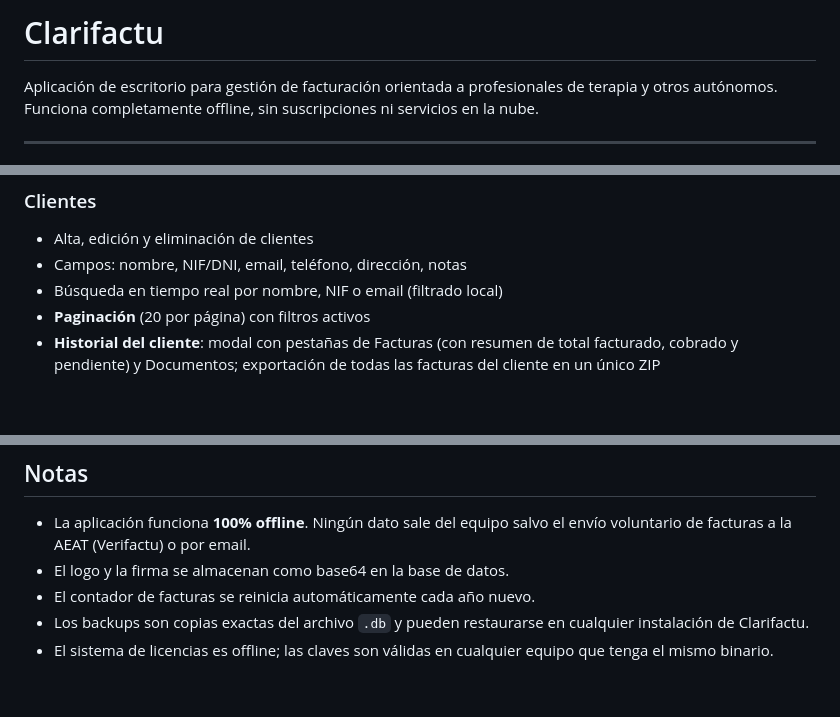
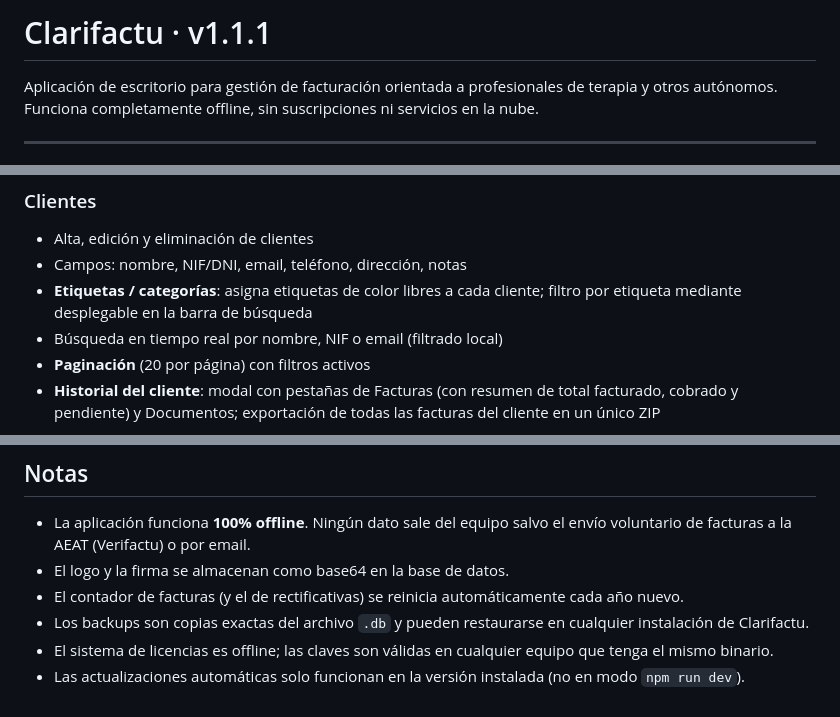
Before and after one commit to enpi/Clarifactu, a Markdown page: README.md, 3 parts joined by grey strips. GitHub-like rendering; blank space fills up the shorter version.

```diff
--- a/README.md
+++ b/README.md
@@ -1,4 +1,4 @@
-# Clarifactu
+# Clarifactu · v1.1.1
 
 Aplicación de escritorio para gestión de facturación orientada a profesionales de terapia y otros autónomos. Funciona completamente offline, sin suscripciones ni servicios en la nube.
 
@@ -19,6 +19,7 @@ Aplicación de escritorio para gestión de facturación orientada a profesionale
 ### Clientes
 - Alta, edición y eliminación de clientes
 - Campos: nombre, NIF/DNI, email, teléfono, dirección, notas
+- **Etiquetas / categorías**: asigna etiquetas de color libres a cada cliente; filtro por etiqueta mediante desplegable en la barra de búsqueda
 - Búsqueda en tiempo real por nombre, NIF o email (filtrado local)
 - **Paginación** (20 por página) con filtros activos
 - **Historial del cliente**: modal con pestañas de Facturas (con resumen de total facturado, cobrado y pendiente) y Documentos; exportación de todas las facturas del cliente en un único ZIP
@@ -270,6 +295,7 @@ Las migraciones se aplican automáticamente en cada arranque, por lo que actuali
 
 - La aplicación funciona **100% offline**. Ningún dato sale del equipo salvo el envío voluntario de facturas a la AEAT (Verifactu) o por email.
 - El logo y la firma se almacenan como base64 en la base de datos.
-- El contador de facturas se reinicia automáticamente cada año nuevo.
+- El contador de facturas (y el de rectificativas) se reinicia automáticamente cada año nuevo.
 - Los backups son copias exactas del archivo `.db` y pueden restaurarse en cualquier instalación de Clarifactu.
 - El sistema de licencias es offline; las claves son válidas en cualquier equipo que tenga el mismo binario.
+- Las actualizaciones automáticas solo funcionan en la versión instalada (no en modo `npm run dev`).
```
Also changed, not shown: other parts of README.md (+25 -1 lines).
